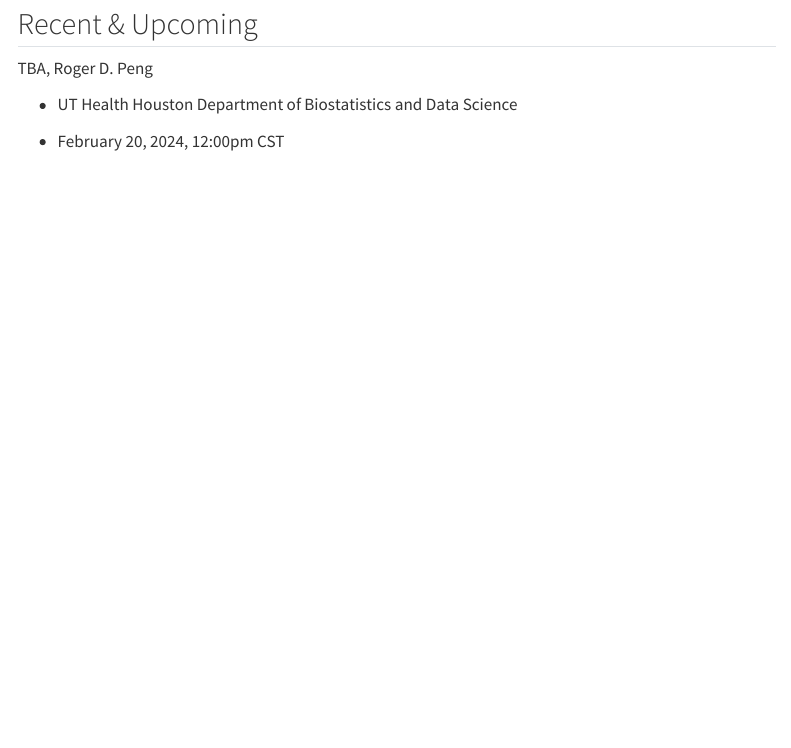
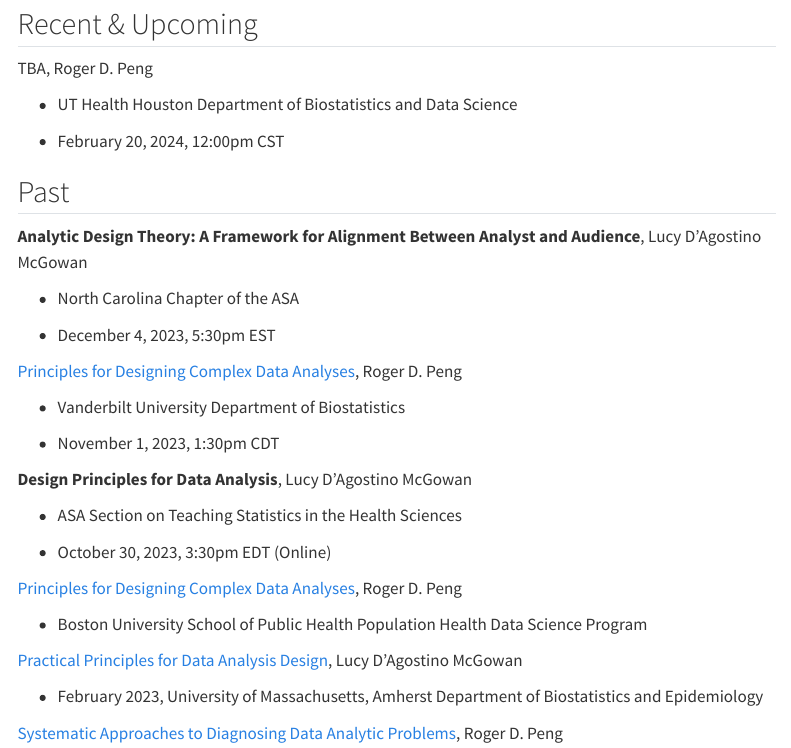
Before and after one commit to rdpeng/analyticdesigntheory, a Quarto document (talks.qmd): the page in a window 1100 px wide, from 80 px down. Rendered offline with R 4.5, knitr and Pandoc in place of Quarto, with nearby package versions; menus at the side of the page are left out.

Commit message:
Update talks

```diff
--- a/talks.qmd
+++ b/talks.qmd
@@ -15,6 +15,12 @@ TBA, Roger D. Peng
 
 
 ## Past
+
+**Analytic Design Theory: A Framework for Alignment Between Analyst and Audience**, Lucy D'Agostino McGowan
+
+* North Carolina Chapter of the ASA
+
+* December 4, 2023, 5:30pm EST
 
 [Principles for Designing Complex Data Analyses](https://biostat.app.vumc.org/wiki/Main/RogerPeng11012023), Roger D. Peng
 
```
Also changed, not shown: talks.qmd (8 more changed lines).
